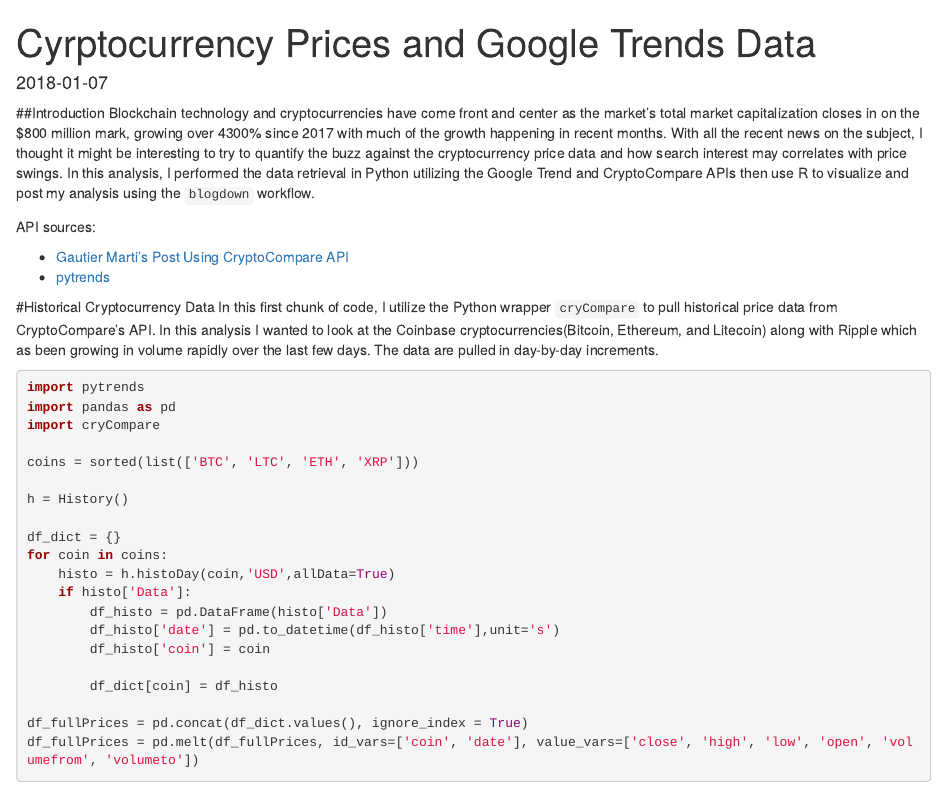
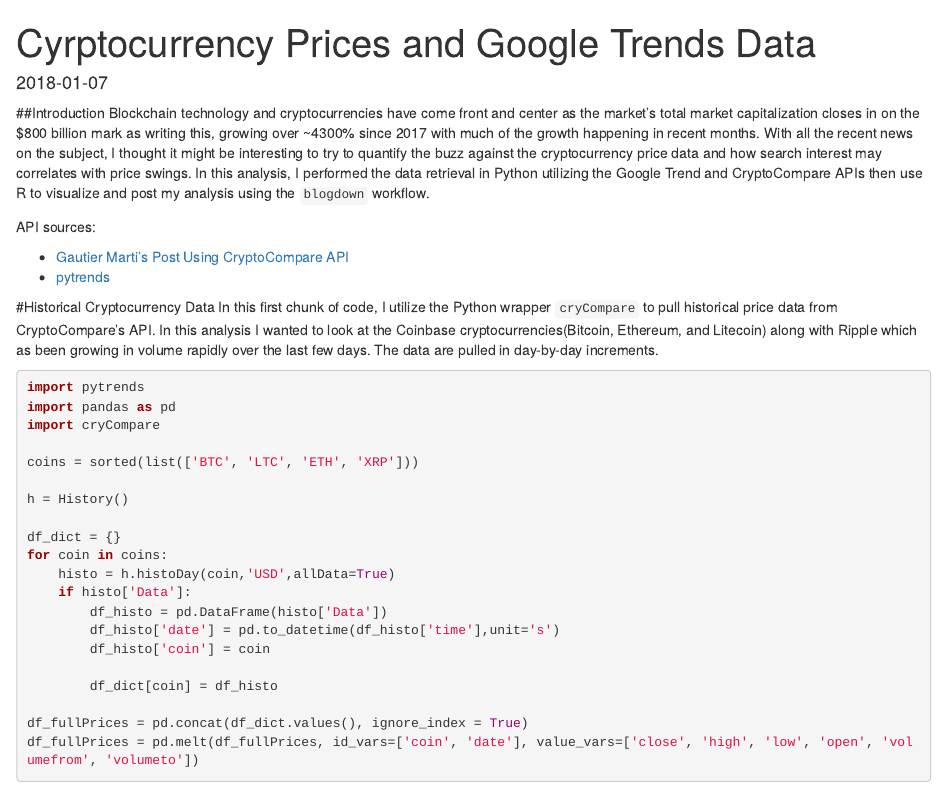
Before and after one commit to haymike/khoo-blog, an R Markdown document (content/posts/2018-01-05-cyrptocurrency-prices-and-google-trends-data.Rmd): the page in a window 1100 px wide, from its top. Rendered offline with R 4.5, knitr and Pandoc, with nearby package versions.

Commit message:
corrections to cyrpto market cap

```diff
--- a/content/posts/2018-01-05-cyrptocurrency-prices-and-google-trends-data.Rmd
+++ b/content/posts/2018-01-05-cyrptocurrency-prices-and-google-trends-data.Rmd
@@ -8,7 +8,7 @@ tags: [python, cryCompare, pytrends, Cryptocurrency, Blockchain, R, Highcharter]
 ---
 
 ##Introduction
-Blockchain technology and cryptocurrencies have come front and center as the market's total market capitalization closes in on  the $800 million mark, growing over 4300% since 2017 with much of the growth happening in recent months. With all the recent news on the subject, I thought it might be interesting to try to quantify the buzz against the cryptocurrency price data and how search interest may correlates with price swings. In this analysis, I performed the data retrieval in Python utilizing the Google Trend and CryptoCompare APIs then use R to visualize and post my analysis using the `blogdown` workflow.
+Blockchain technology and cryptocurrencies have come front and center as the market's total market capitalization closes in on the $800 billion mark as writing this, growing over ~4300% since 2017 with much of the growth happening in recent months. With all the recent news on the subject, I thought it might be interesting to try to quantify the buzz against the cryptocurrency price data and how search interest may correlates with price swings. In this analysis, I performed the data retrieval in Python utilizing the Google Trend and CryptoCompare APIs then use R to visualize and post my analysis using the `blogdown` workflow.
 
 API sources:
 
```
Also changed, not shown: content/posts/2018-01-05-cyrptocurrency-prices-and-google-trends-data.html, 19 other files.
